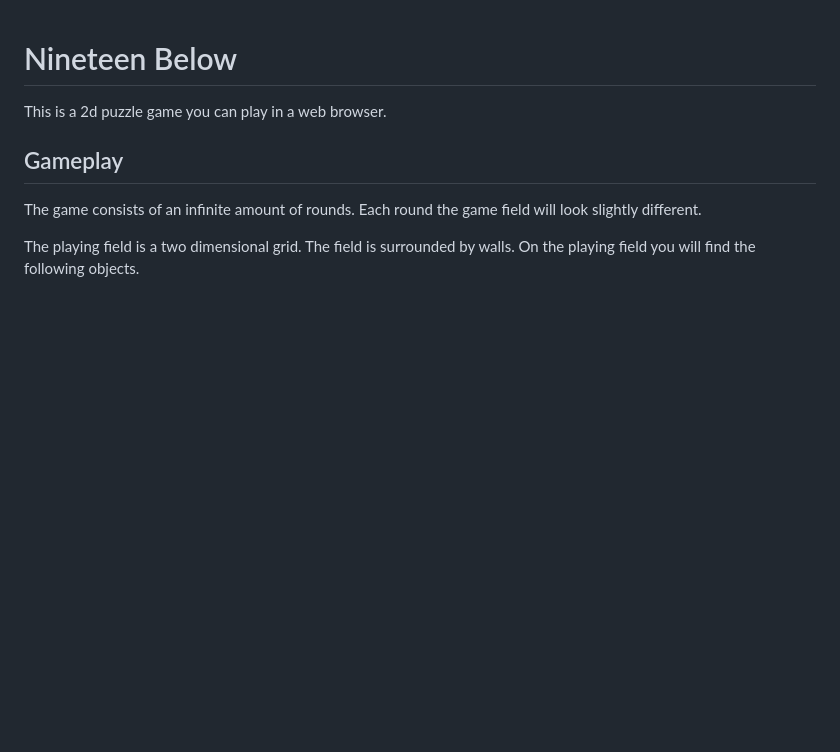
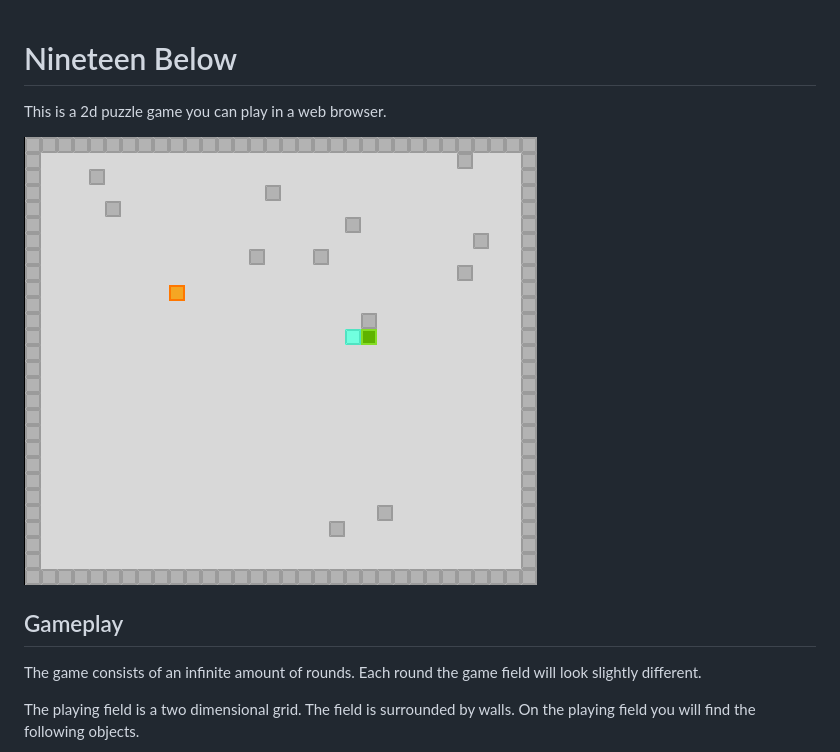
Before and after one commit to hobinjk/nineteen-below, a Markdown page: README.md, the part around the change. GitHub-like rendering; pictures changed too: docs/preview.gif (added); blank space fills up the shorter version.

Commit message:
Add a GIF to preview the gameplay

```diff
--- a/README.md
+++ b/README.md
@@ -1,6 +1,8 @@
 # Nineteen Below
 
 This is a 2d puzzle game you can play in a web browser.
+
+![](docs/preview.gif)
 
 ## Gameplay
 The game consists of an infinite amount of rounds. Each round the game field will look slightly different.
```
